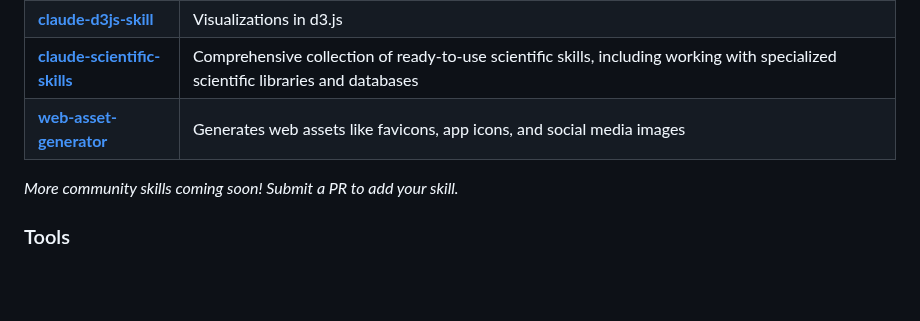
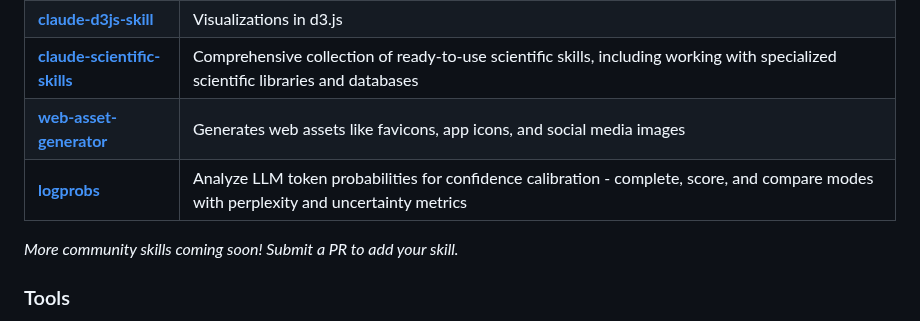
Before and after one commit to travisvn/awesome-claude-skills, a Markdown page: README.md, the part around the change. GitHub-like rendering; blank space fills up the shorter version.

Commit message:
Add logprobs skill
Adds logprobs skill for LLM confidence calibration and uncertainty detection

```diff
--- a/README.md
+++ b/README.md
@@ -123,6 +123,7 @@ Skills for working with complex file formats:
 | **[claude-d3js-skill](https://github.com/chrisvoncsefalvay/claude-d3js-skill)** | Visualizations in d3.js |
 | **[claude-scientific-skills](https://github.com/K-Dense-AI/claude-scientific-skills)** | Comprehensive collection of ready-to-use scientific skills, including working with specialized scientific libraries and databases |
 | **[web-asset-generator](https://github.com/alonw0/web-asset-generator)** | Generates web assets like favicons, app icons, and social media images |
+| **[logprobs](https://github.com/andrewBatutin/verifier_primacy)** | Analyze LLM token probabilities for confidence calibration - complete, score, and compare modes with perplexity and uncertainty metrics |
 
 _More community skills coming soon! Submit a PR to add your skill._
 
```
